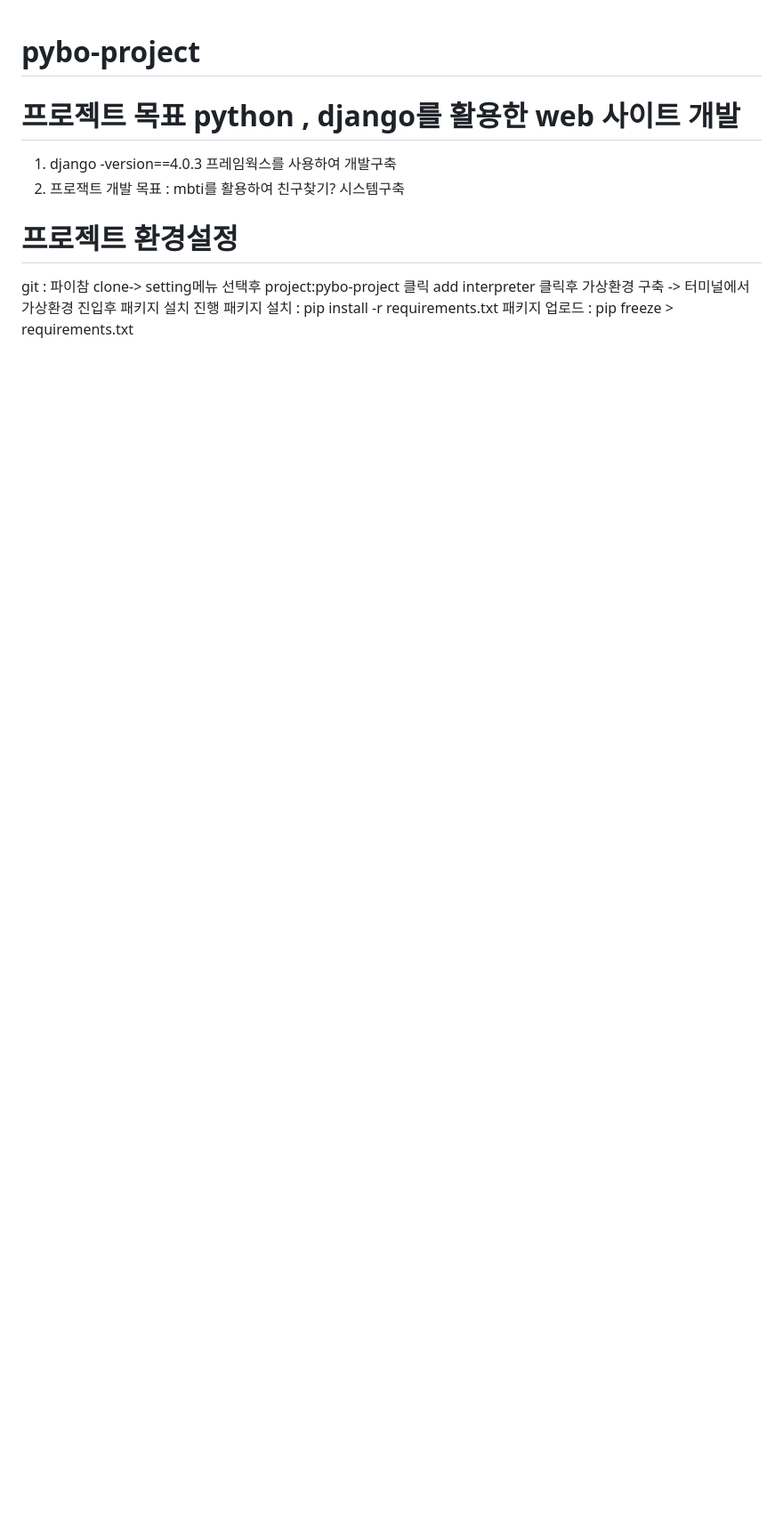
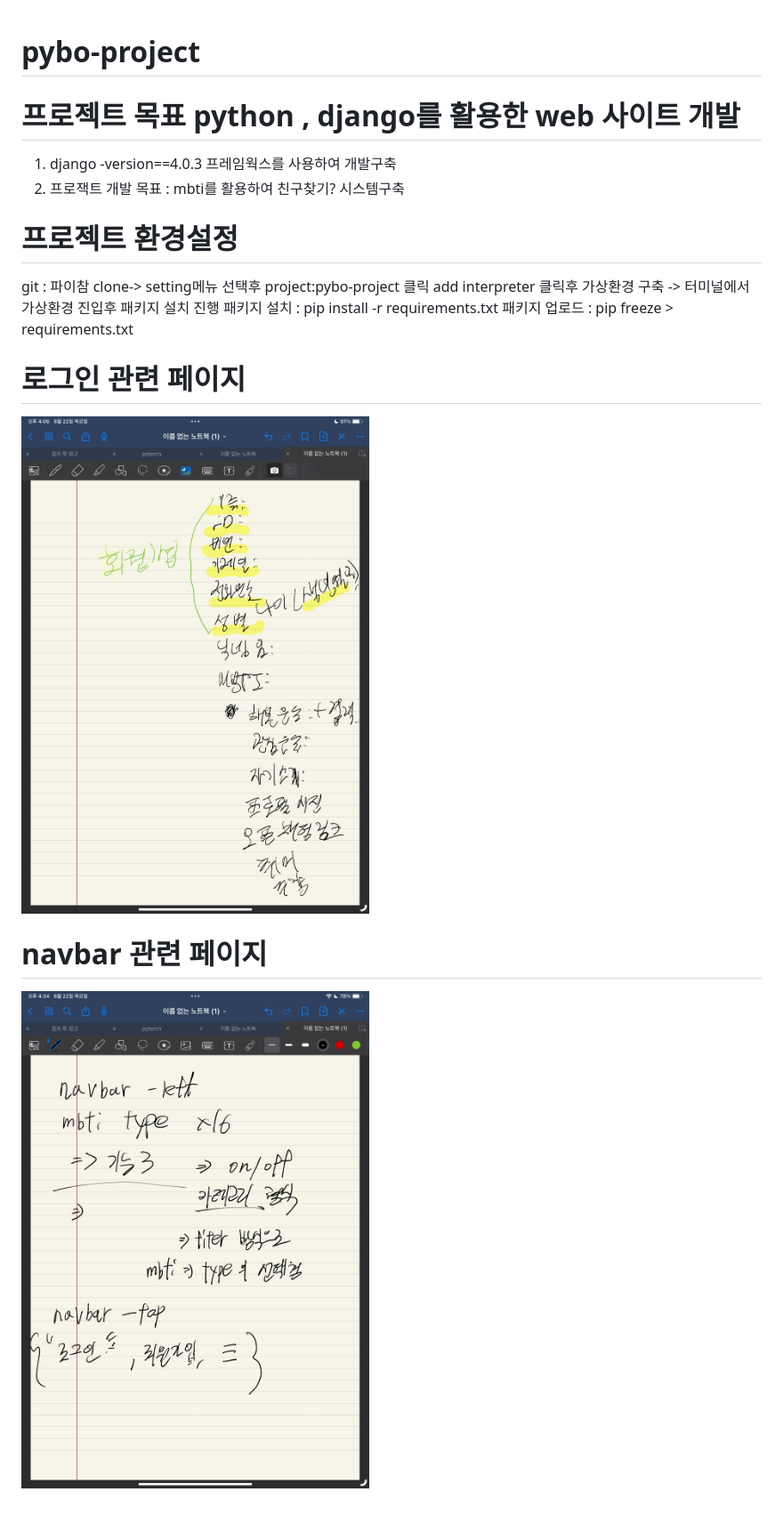
Before and after one commit to Darkget1/pybo-project, a Markdown page: README.md, the part around the change. Shown: that part at 89% size. GitHub-like rendering; pictures changed too: data_share/img.png (added), data_share/img_1.png (added); blank space fills up the shorter version.

Commit message:
add main plan

```diff
--- a/README.md
+++ b/README.md
@@ -12,3 +12,9 @@ git : 파이참 clone->  setting메뉴 선택후 project:pybo-project 클릭
       add interpreter 클릭후 가상환경 구축 -> 터미널에서 가상환경 진입후 패키지 설치 진행
 패키지 설치 : pip install -r requirements.txt
 패키지 업로드 : pip freeze > requirements.txt
+
+# 로그인 관련 페이지
+![img.png](data_share%2Fimg.png)
+
+# navbar 관련 페이지
+![img_1.png](data_share%2Fimg_1.png)
```
